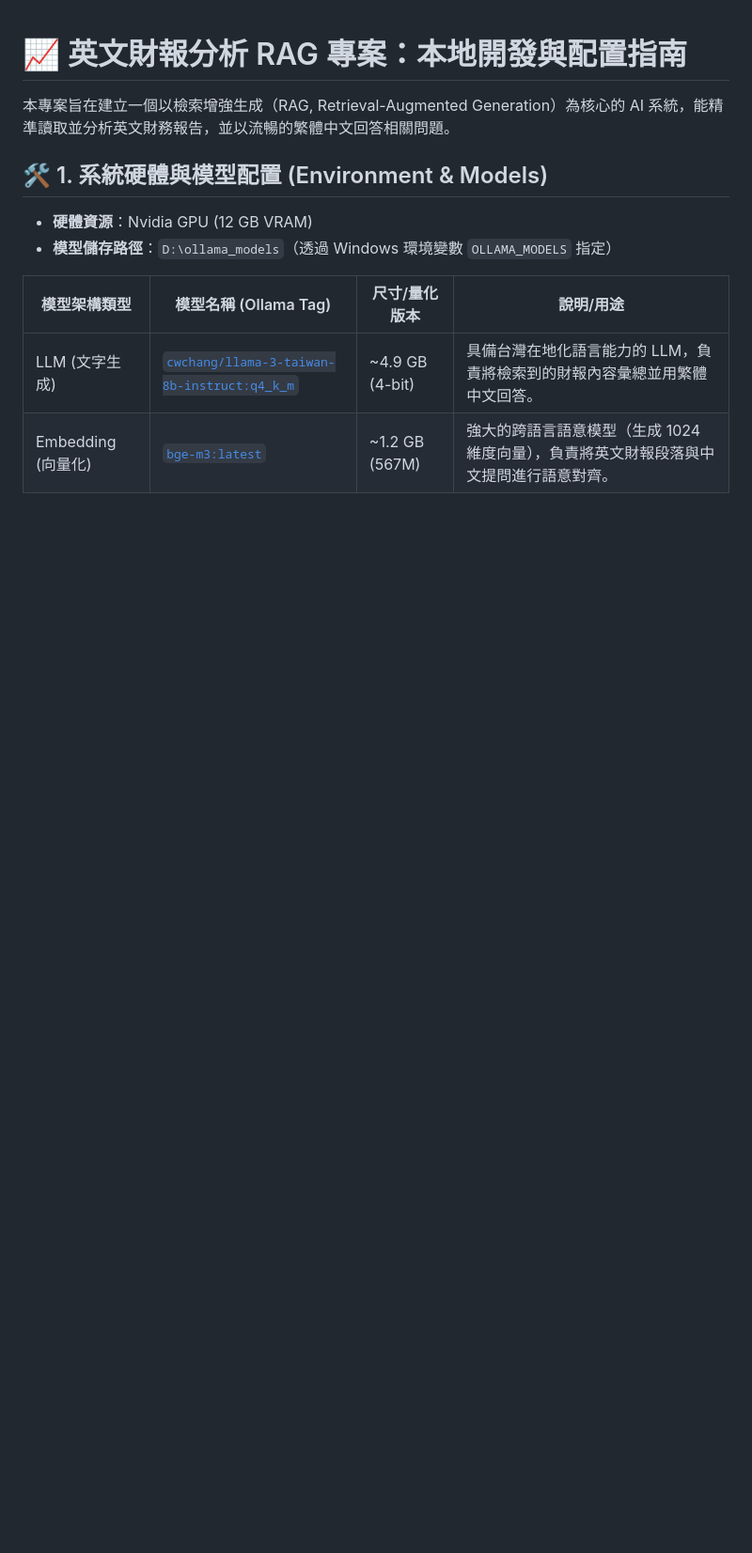
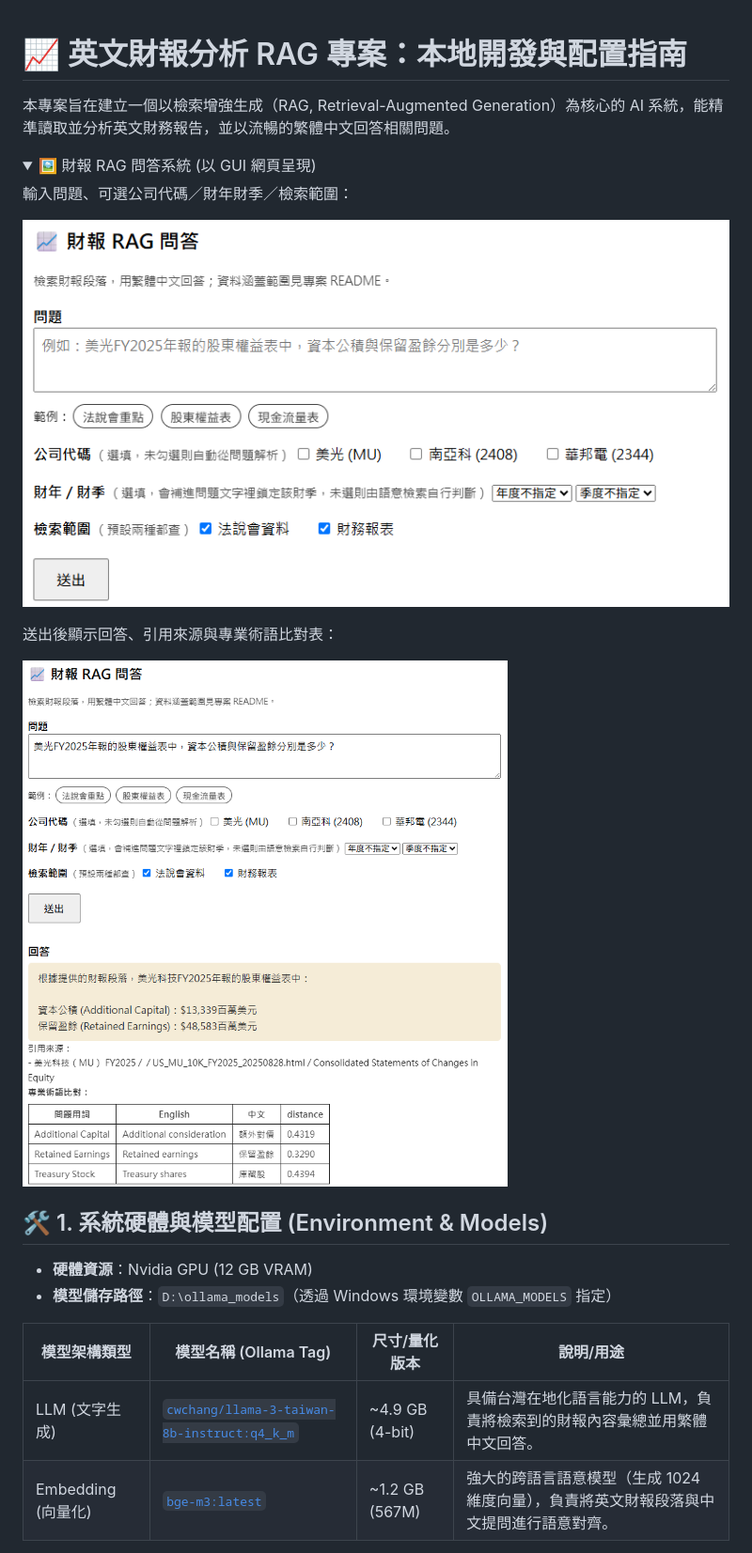
Before and after one commit to RogerRJSiao/my-genai, a Markdown page: financial_rag/README.md, the part around one of its changes. Shown at 94% size. GitHub-like rendering; pictures changed too: financial_rag/images/FinancialRAG_靜態網頁_01.png (added), financial_rag/images/FinancialRAG_靜態網頁_02.png (added); folded sections open; blank space fills up the shorter version.

Commit message:
docs[genai]: add setup and demo screenshots to README

```diff
--- a/financial_rag/README.md
+++ b/financial_rag/README.md
@@ -1,6 +1,19 @@
 # 📈 英文財報分析 RAG 專案：本地開發與配置指南
 
 本專案旨在建立一個以檢索增強生成（RAG, Retrieval-Augmented Generation）為核心的 AI 系統，能精準讀取並分析英文財務報告，並以流暢的繁體中文回答相關問題。
+
+<details>
+<summary>🖼️ 財報 RAG 問答系統 (以 GUI 網頁呈現)</summary>
+
+輸入問題、可選公司代碼／財年財季／檢索範圍：
+
+![FastAPI 靜態網頁：問題輸入表單](images/FinancialRAG_靜態網頁_01.png)
+
+送出後顯示回答、引用來源與專業術語比對表：
+
+![FastAPI 靜態網頁：RAG 回答結果與術語比對](images/FinancialRAG_靜態網頁_02.png)
+
+</details>
 
 ## 🛠️ 1. 系統硬體與模型配置 (Environment & Models)
 
```
Also changed, not shown: other parts of financial_rag/README.md (+26 -2 lines), financial_rag/images/AIModel_下載模型_01.png (added), financial_rag/images/AIModel_下載模型_02.png (added), financial_rag/images/AIModel_下載模型_03.png (added), financial_rag/images/AIModel_下載模型_04.png (added).
